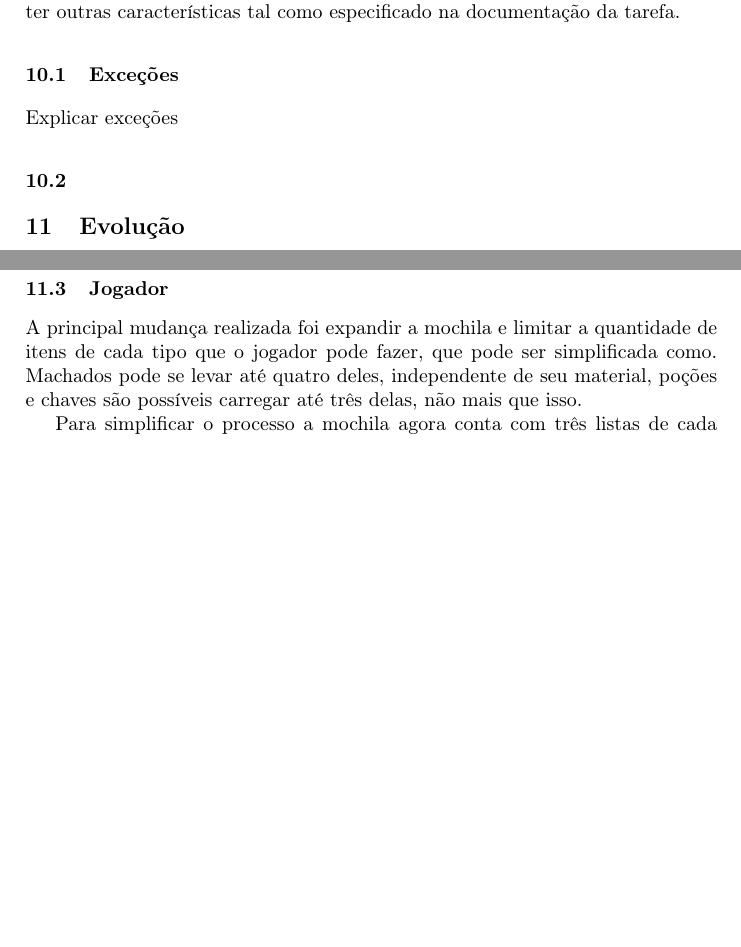
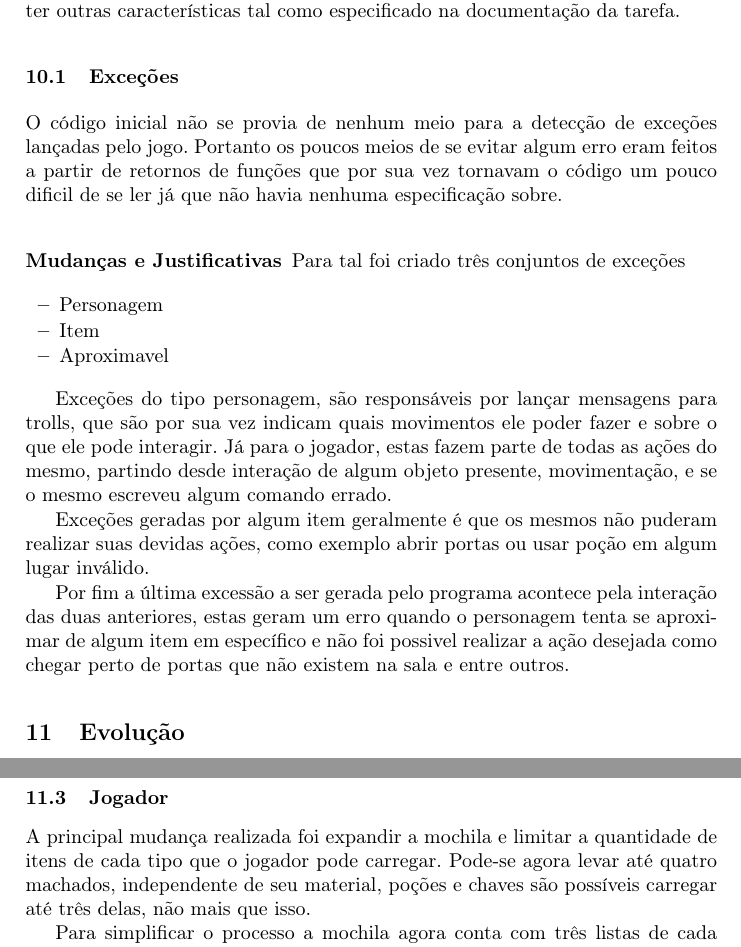
Before and after one commit to MillasNasser/TP2---Correcao, a LaTeX paper (Documentação/typeinst.tex): two parts of pages 5 and 6 of 7 before the commit and two parts of pages 5 and 6 of 8 after it, joined at a grey line, cut so that both start at the same text, the shorter picture padded with empty space. Compiled offline with pdfLaTeX; a missing bibliography style is replaced by a similar one.

Commit message:
Correção exceções

```diff
--- a/Documentação/typeinst.tex
+++ b/Documentação/typeinst.tex
@@ -162,13 +163,24 @@ Houve também pontos em que o código estava seguindo a Programação Orientada
 
 \section{Mudanças gerais}
 
-A partir do momento que erros de Programação Orientada a Objeto foi corrigidos, houve mudanças para a realização da expansão do código. O jogo passou a ter outras características tal como especificado na documentação da tarefa.
+	A partir do momento que erros de Programação Orientada a Objeto foi corrigidos, houve mudanças para a realização da expansão do código. O jogo passou a ter outras características tal como especificado na documentação da tarefa.
 
-\subsection{Exceções}
+	\subsection{Exceções}
+		O código inicial não se provia de nenhum meio para a detecção de exceções lançadas pelo jogo. Portanto os poucos meios de se evitar algum erro eram feitos a partir de retornos de funções que por sua vez tornavam o código um pouco dificil de se ler já que não havia nenhuma especificação sobre.
 
-Explicar exceções
+	\subsubsection{Mudanças e Justificativas}
+		Para tal foi criado três conjuntos de exceções
+		\begin{itemize}
+			\item Personagem
+			\item Item
+			\item Aproximavel
+		\end{itemize}
 
-\subsection{}
+		Exceções do tipo personagem, são responsáveis por lançar mensagens para trolls, que são por sua vez indicam quais movimentos ele poder fazer e sobre o que ele pode interagir. Já para o jogador, estas fazem parte de todas as ações do mesmo, partindo desde interação de algum objeto presente, movimentação, e se o mesmo escreveu algum comando errado.
+
+		Exceções geradas por algum item geralmente é que os mesmos não puderam realizar suas devidas ações, como exemplo abrir portas ou usar poção em algum lugar inválido.
+
+		Por fim a última excessão a ser gerada pelo programa acontece pela interação das duas anteriores, estas geram um erro quando o personagem tenta se aproximar de algum item em específico e não foi possivel realizar a ação desejada como chegar perto de portas que não existem na sala e entre outros.
 
 \section{Evolução}
 	Para essa nova abordagem, o jogo apresenta novas funcionalidades.
@@ -201,7 +213,7 @@ Explicar exceções
 		Em seu lançamento cada machado é responsável por saber quem é seu alvo de ataque e qual seu efeito sobre ele, o se lançar em um Troll este será diminuído em sua durabilidade. Mas se o ataque for ao jogador então será mandado um sinal para a classe mochila que ficará a cargo de remover os itens necessários, dependendo da durabilidade do machado.
 
 	\subsection{Jogador}
-		A principal mudança realizada foi expandir a mochila e limitar a quantidade de itens de cada tipo que o jogador pode fazer, que pode ser simplificada como. Machados pode se levar até quatro deles, independente de seu material, poções e chaves são possíveis carregar até três delas, não mais que isso.
+		A principal mudança realizada foi expandir a mochila e limitar a quantidade de itens de cada tipo que o jogador pode carregar. Pode-se agora levar até quatro machados, independente de seu material, poções e chaves são possíveis carregar até três delas, não mais que isso.
 
 		Para simplificar o processo a mochila agora conta com três listas de cada item descrito acima. E ao fazer a verificação é necessário apenas ver o tamanho de cada uma.
 
```
Also changed, not shown: Documentação/typeinst.tex (1 more changed lines).
